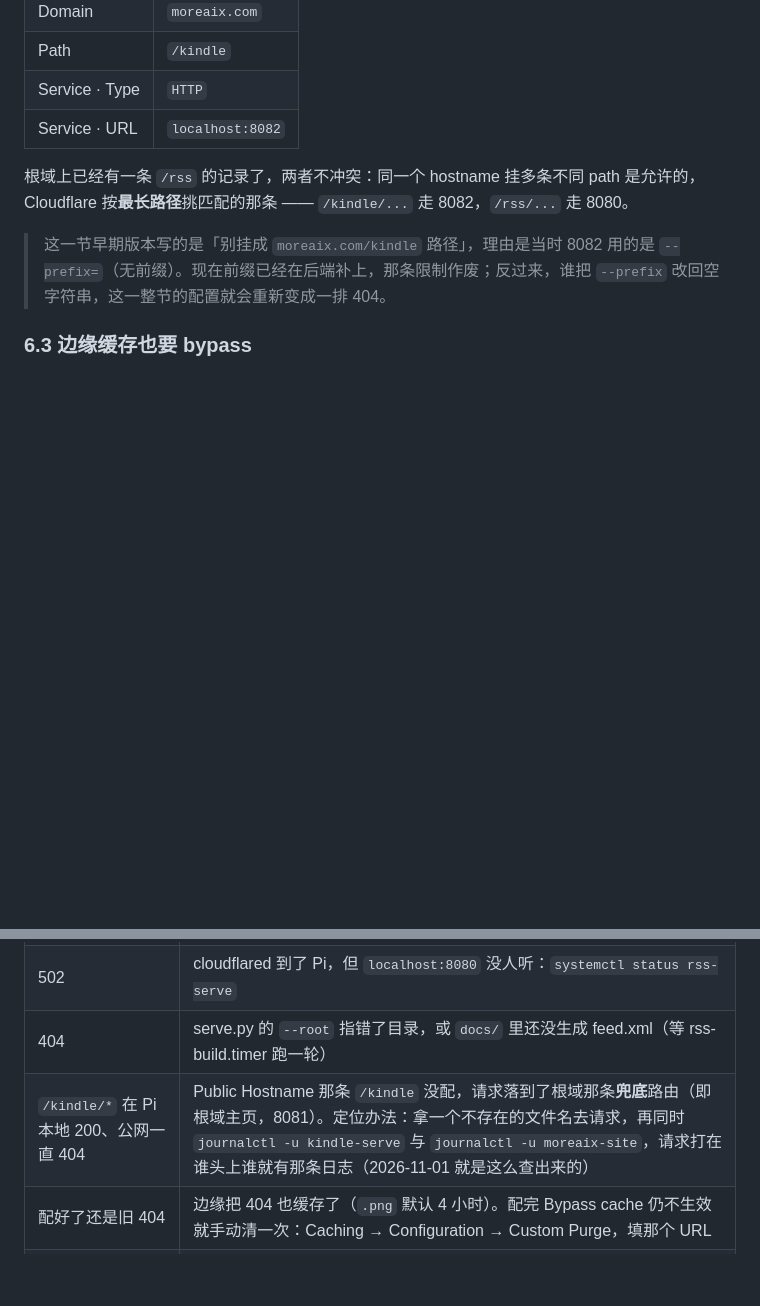
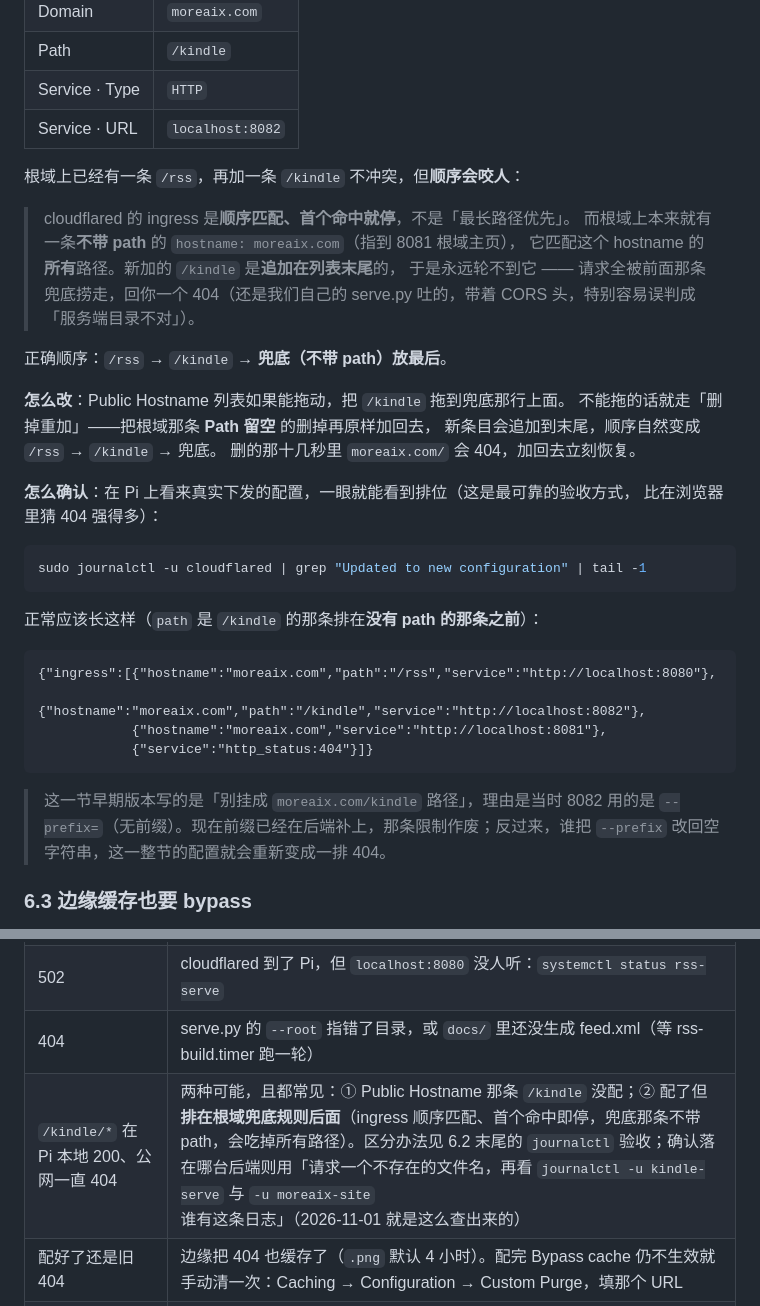
Before and after one commit to cheney-hub/rss-hub, a Markdown page: Pi/TUNNEL.md, 2 parts joined by grey strips. GitHub-like rendering; blank space fills up the shorter version.

Commit message:
docs(tunnel): ingress 是顺序匹配、首个命中即停（不是最长路径），兜底规则必须排最后
实测证据：Pi 上 cloudflared 收到的配置里 /kindle 那条被追加在
{hostname: moreaix.com}（空 path → 8081）之后，于是 /kindle/* 全被兜底截走。
补正确的规则顺序、改法（拖不动就删掉兜底再原样加回，新条目追加在末尾）
和验收命令（journalctl 里看实际下发的 ingress JSON）

````diff
--- a/Pi/TUNNEL.md
+++ b/Pi/TUNNEL.md
@@ -163,8 +163,36 @@ Zero Trust → Networks → Tunnels → 点开 `rss-pi` → **Public Hostname**
 | Service · Type | `HTTP` |
 | Service · URL | `localhost:8082` |
 
-根域上已经有一条 `/rss` 的记录了，两者不冲突：同一个 hostname 挂多条不同 path 是允许的，
-Cloudflare 按**最长路径**挑匹配的那条 —— `/kindle/...` 走 8082，`/rss/...` 走 8080。
+根域上已经有一条 `/rss`，再加一条 `/kindle` 不冲突，但**顺序会咬人**：
+
+> cloudflared 的 ingress 是**顺序匹配、首个命中就停**，不是「最长路径优先」。
+> 而根域上本来就有一条**不带 path** 的 `hostname: moreaix.com`（指到 8081 根域主页），
+> 它匹配这个 hostname 的**所有**路径。新加的 `/kindle` 是**追加在列表末尾**的，
+> 于是永远轮不到它 —— 请求全被前面那条兜底捞走，回你一个 404（还是我们自己的
+> serve.py 吐的，带着 CORS 头，特别容易误判成「服务端目录不对」）。
+
+正确顺序：`/rss` → `/kindle` → **兜底（不带 path）放最后**。
+
+**怎么改**：Public Hostname 列表如果能拖动，把 `/kindle` 拖到兜底那行上面。
+不能拖的话就走「删掉重加」——把根域那条 **Path 留空** 的删掉再原样加回去，
+新条目会追加到末尾，顺序自然变成 `/rss` → `/kindle` → 兜底。
+删的那十几秒里 `moreaix.com/` 会 404，加回去立刻恢复。
+
+**怎么确认**：在 Pi 上看来真实下发的配置，一眼就能看到排位（这是最可靠的验收方式，
+比在浏览器里猜 404 强得多）：
+
+```bash
+sudo journalctl -u cloudflared | grep "Updated to new configuration" | tail -1
+```
+
+正常应该长这样（`path` 是 `/kindle` 的那条排在**没有 path 的那条之前**）：
+
+```
+{"ingress":[{"hostname":"moreaix.com","path":"/rss","service":"http://localhost:8080"},
+            {"hostname":"moreaix.com","path":"/kindle","service":"http://localhost:8082"},
+            {"hostname":"moreaix.com","service":"http://localhost:8081"},
+            {"service":"http_status:404"}]}
+```
 
 > 这一节早期版本写的是「别挂成 `moreaix.com/kindle` 路径」，理由是当时 8082 用的是
 > `--prefix=`（无前缀）。现在前缀已经在后端补上，那条限制作废；反过来，谁把
@@ -239,7 +267,7 @@ BOARD_URL="https://moreaix.com/kindle/rss-pw2.png" sh board.sh  # 走公网
 | 530 / 1033 | tunnel 没连上：`systemctl status cloudflared`，看 token 是否正确、Pi 出网是否正常 |
 | 502 | cloudflared 到了 Pi，但 `localhost:8080` 没人听：`systemctl status rss-serve` |
 | 404 | serve.py 的 `--root` 指错了目录，或 `docs/` 里还没生成 feed.xml（等 rss-build.timer 跑一轮） |
-| `/kindle/*` 在 Pi 本地 200、公网一直 404 | Public Hostname 那条 `/kindle` 没配，请求落到了根域那条**兜底**路由（即根域主页，8081）。定位办法：拿一个不存在的文件名去请求，再同时 `journalctl -u kindle-serve` 与 `journalctl -u moreaix-site`，请求打在谁头上谁就有那条日志（2026-11-01 就是这么查出来的） |
+| `/kindle/*` 在 Pi 本地 200、公网一直 404 | 两种可能，且都常见：① Public Hostname 那条 `/kindle` 没配；② 配了但**排在根域兜底规则后面**（ingress 顺序匹配、首个命中即停，兜底那条不带 path，会吃掉所有路径）。区分办法见 6.2 末尾的 `journalctl` 验收；确认落在哪台后端则用「请求一个不存在的文件名，再看 `journalctl -u kindle-serve` 与 `-u moreaix-site` 谁有这条日志」（2026-11-01 就是这么查出来的） |
 | 配好了还是旧 404 | 边缘把 404 也缓存了（`.png` 默认 4 小时）。配完 Bypass cache 仍不生效就手动清一次：Caching → Configuration → Custom Purge，填那个 URL |
 | 拿到的总是旧内容 | 边缘缓存：见上面「关掉边缘缓存」 |
 | 客户端跨域被拦 | serve.py 对所有响应（含 404）都带 `Access-Control-Allow-Origin: *`，若仍不行检查是否有别的代理层 |
````
